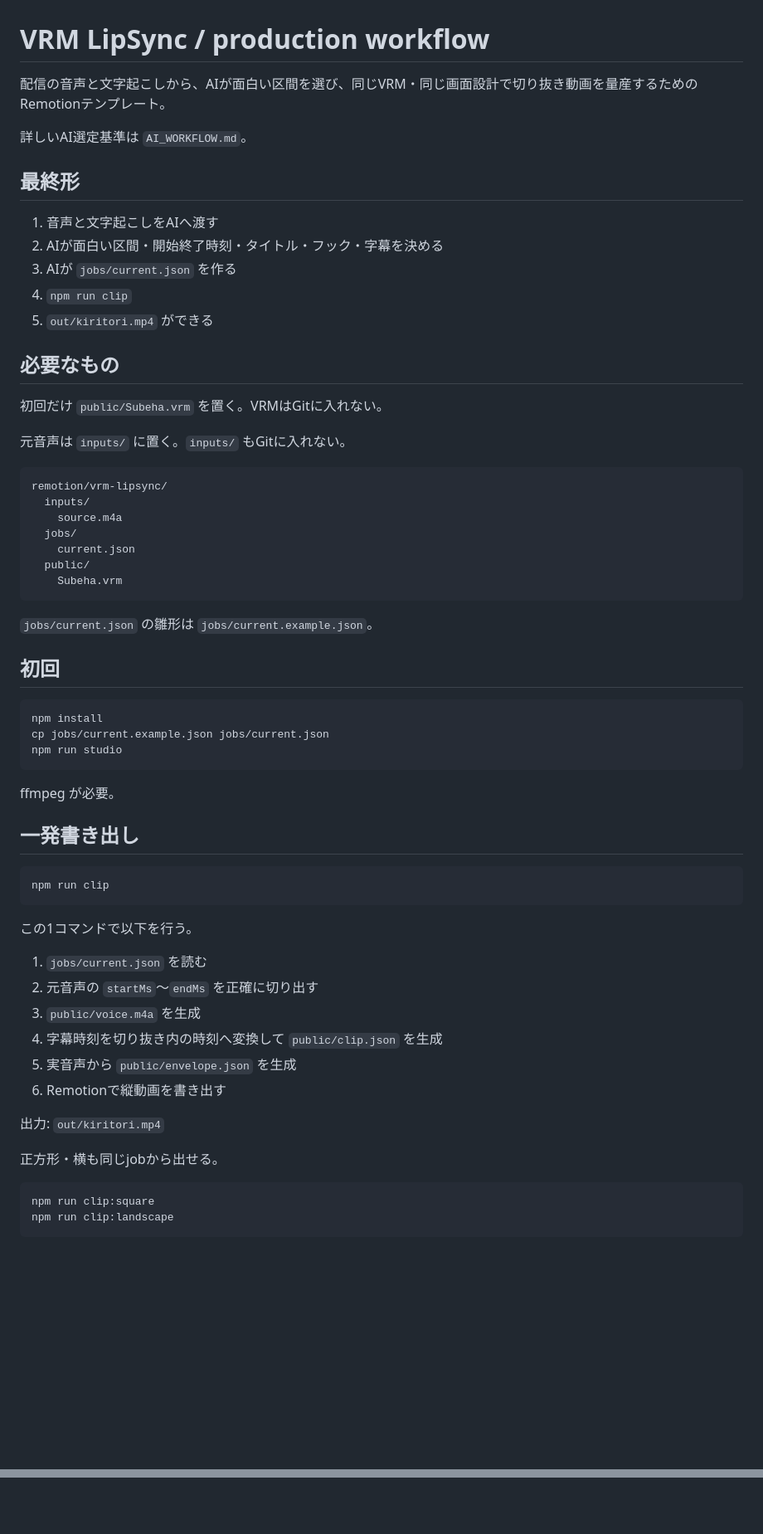
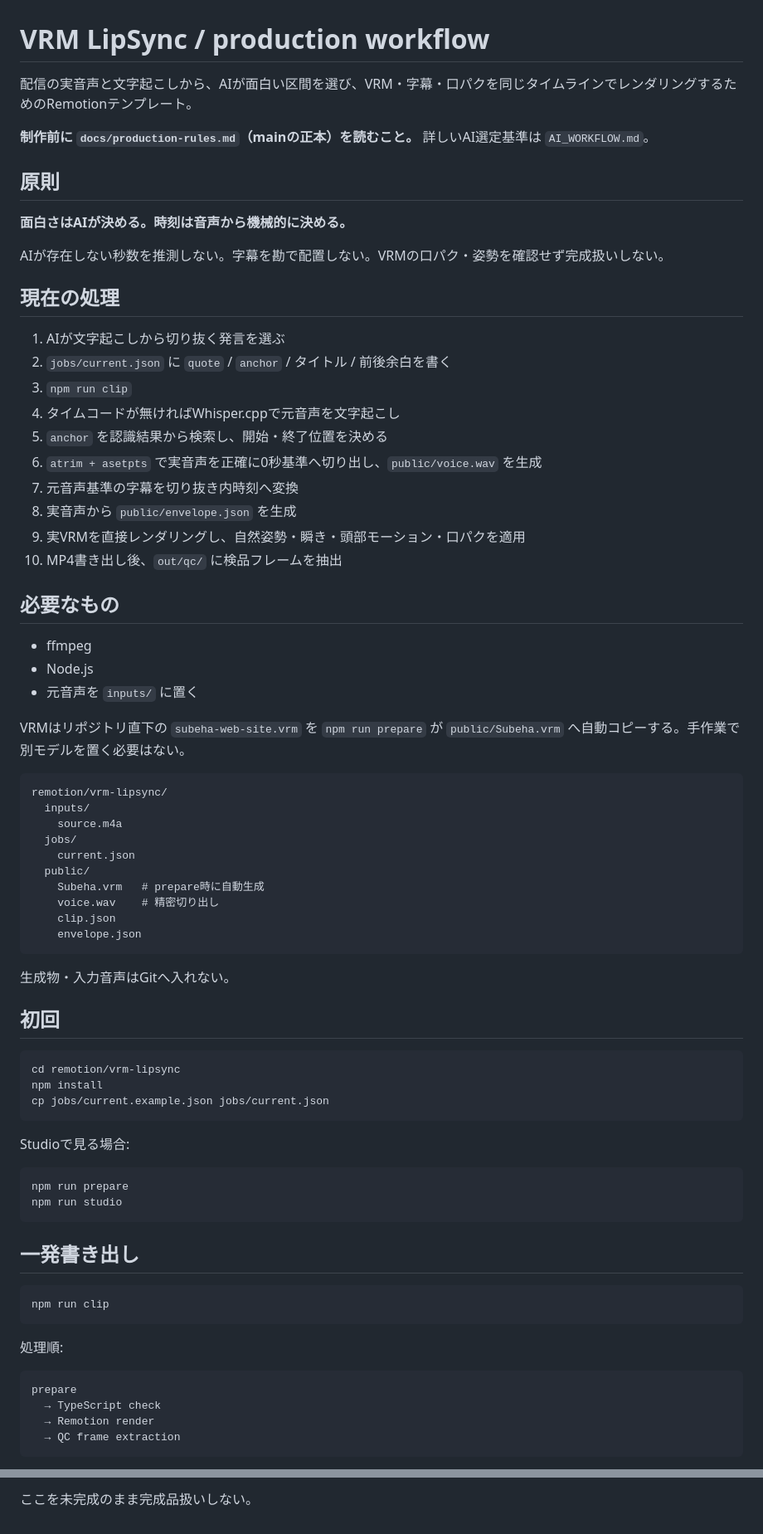
Before and after one commit to nazonoryutarou-stack/subeha-portfolio, a Markdown page: remotion/vrm-lipsync/README.md, 2 parts joined by grey strips. Shown at 83% size. GitHub-like rendering; blank space fills up the shorter version.

````diff
--- a/remotion/vrm-lipsync/README.md
+++ b/remotion/vrm-lipsync/README.md
@@ -1,22 +1,36 @@
 # VRM LipSync / production workflow
 
-配信の音声と文字起こしから、AIが面白い区間を選び、同じVRM・同じ画面設計で切り抜き動画を量産するためのRemotionテンプレート。
+配信の実音声と文字起こしから、AIが面白い区間を選び、VRM・字幕・口パクを同じタイムラインでレンダリングするためのRemotionテンプレート。
 
+**制作前に `docs/production-rules.md`（mainの正本）を読むこと。**
 詳しいAI選定基準は `AI_WORKFLOW.md`。
 
-## 最終形
+## 原則
 
-1. 音声と文字起こしをAIへ渡す
-2. AIが面白い区間・開始終了時刻・タイトル・フック・字幕を決める
-3. AIが `jobs/current.json` を作る
-4. `npm run clip`
-5. `out/kiritori.mp4` ができる
+**面白さはAIが決める。時刻は音声から機械的に決める。**
+
+AIが存在しない秒数を推測しない。字幕を勘で配置しない。VRMの口パク・姿勢を確認せず完成扱いしない。
+
+## 現在の処理
+
+1. AIが文字起こしから切り抜く発言を選ぶ
+2. `jobs/current.json` に `quote` / `anchor` / タイトル / 前後余白を書く
+3. `npm run clip`
+4. タイムコードが無ければWhisper.cppで元音声を文字起こし
+5. `anchor` を認識結果から検索し、開始・終了位置を決める
+6. `atrim + asetpts` で実音声を正確に0秒基準へ切り出し、`public/voice.wav` を生成
+7. 元音声基準の字幕を切り抜き内時刻へ変換
+8. 実音声から `public/envelope.json` を生成
+9. 実VRMを直接レンダリングし、自然姿勢・瞬き・頭部モーション・口パクを適用
+10. MP4書き出し後、`out/qc/` に検品フレームを抽出
 
 ## 必要なもの
 
-初回だけ `public/Subeha.vrm` を置く。VRMはGitに入れない。
+- ffmpeg
+- Node.js
+- 元音声を `inputs/` に置く
 
-元音声は `inputs/` に置く。`inputs/` もGitに入れない。
+VRMはリポジトリ直下の `subeha-web-site.vrm` を `npm run prepare` が `public/Subeha.vrm` へ自動コピーする。手作業で別モデルを置く必要はない。
 
 ```text
 remotion/vrm-lipsync/
@@ -25,20 +39,28 @@ remotion/vrm-lipsync/
   jobs/
     current.json
   public/
-    Subeha.vrm
+    Subeha.vrm   # prepare時に自動生成
+    voice.wav    # 精密切り出し
+    clip.json
+    envelope.json
 ```
 
-`jobs/current.json` の雛形は `jobs/current.example.json`。
+生成物・入力音声はGitへ入れない。
 
 ## 初回
 
 ```bash
+cd remotion/vrm-lipsync
 npm install
 cp jobs/current.example.json jobs/current.json
+```
+
+Studioで見る場合:
+
+```bash
+npm run prepare
 npm run studio
 ```
-
-ffmpeg が必要。
 
 ## 一発書き出し
 
@@ -46,21 +68,12 @@ ffmpeg が必要。
 npm run clip
 ```
 
-この1コマンドで以下を行う。
+処理順:
 
-1. `jobs/current.json` を読む
-2. 元音声の `startMs`〜`endMs` を正確に切り出す
-3. `public/voice.m4a` を生成
-4. 字幕時刻を切り抜き内の時刻へ変換して `public/clip.json` を生成
-5. 実音声から `public/envelope.json` を生成
-6. Remotionで縦動画を書き出す
-
-出力: `out/kiritori.mp4`
-
-正方形・横も同じjobから出せる。
-
-```bash
-npm run clip:square
-npm run clip:landscape
+```text
+prepare
+  → TypeScript check
+  → Remotion render
+  → QC frame extraction
 ```
 
@@ -134,0 +164 @@ AIが音声を直接解析できる環境では、AIが元音声からタイム
+ここを未完成のまま完成品扱いしない。
````
Also changed, not shown: other parts of remotion/vrm-lipsync/README.md (+62 -46 lines).
